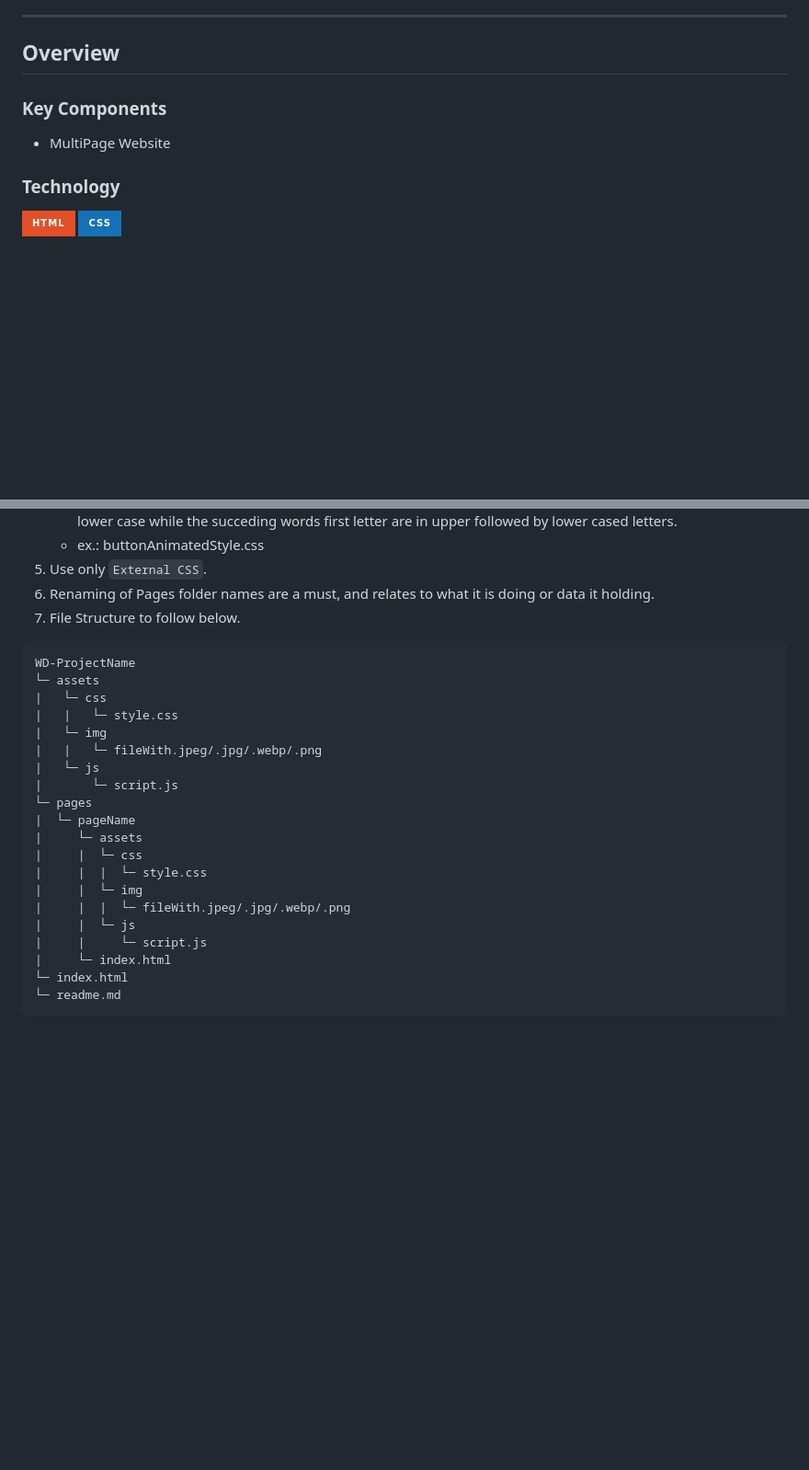
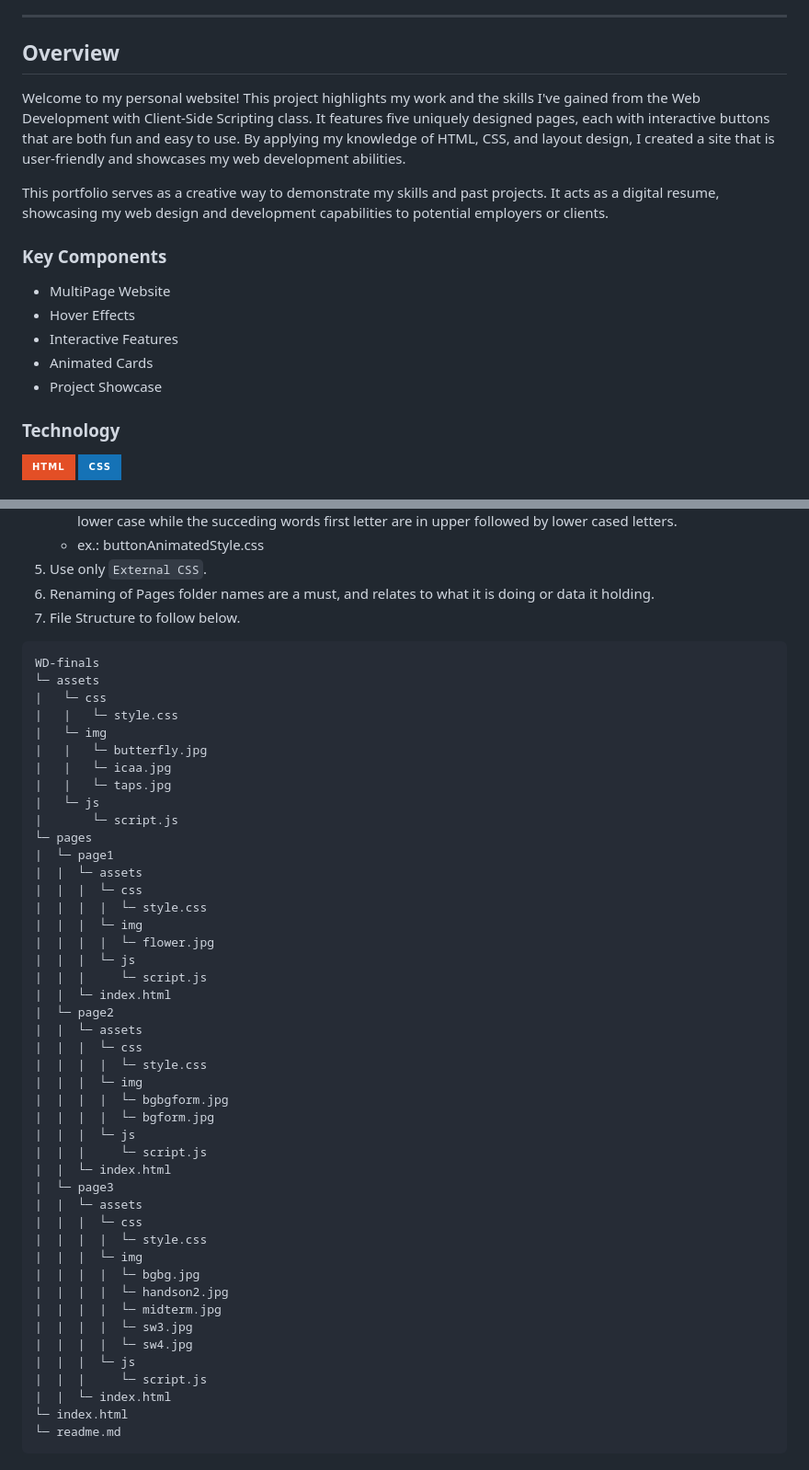
Before and after one commit to Gerica061905/WD-finals, a Markdown page: readme.md, 2 parts joined by grey strips. Shown: that part at 92% size. Drawn GitHub-style; badges without logos; blank space fills up the shorter version.

Commit message:
Docs(readme): add overview, key components, and fix file structure.

````diff
--- a/readme.md
+++ b/readme.md
@@ -54,7 +54,9 @@
 ---
 
 ## Overview
+Welcome to my personal website! This project highlights my work and the skills I've gained from the Web Development with Client-Side Scripting class. It features five uniquely designed pages, each with interactive buttons that are both fun and easy to use. By applying my knowledge of HTML, CSS, and layout design, I created a site that is user-friendly and showcases my web development abilities.
 
+This portfolio serves as a creative way to demonstrate my skills and past projects. It acts as a digital resume, showcasing my web design and development capabilities to potential employers or clients.
 <!-- TODO: To be changed -->
 <!-- The following are just sample -->
 
@@ -69,6 +71,10 @@
 <!-- TODO: List of Key Components -->
 <!-- The following are just sample -->
 - MultiPage Website
+- Hover Effects
+- Interactive Features
+- Animated Cards
+- Project Showcase
 
 ### Technology
 <!-- TODO: List of Technology Used -->
@@ -88,24 +94,49 @@
 7. File Structure to follow below.
 
 ```
-WD-ProjectName
+WD-finals
 └─ assets
 |   └─ css
 |   |   └─ style.css
 |   └─ img
-|   |   └─ fileWith.jpeg/.jpg/.webp/.png
+|   |   └─ butterfly.jpg
+|   |   └─ icaa.jpg
+|   |   └─ taps.jpg
 |   └─ js
 |       └─ script.js
 └─ pages
-|  └─ pageName
-|     └─ assets
-|     |  └─ css
-|     |  |  └─ style.css
-|     |  └─ img
-|     |  |  └─ fileWith.jpeg/.jpg/.webp/.png
-|     |  └─ js
-|     |     └─ script.js
-|     └─ index.html
+|  └─ page1
+|  |  └─ assets
+|  |  |  └─ css
+|  |  |  |  └─ style.css
+|  |  |  └─ img
+|  |  |  |  └─ flower.jpg
+|  |  |  └─ js
+|  |  |     └─ script.js
+|  |  └─ index.html
+|  └─ page2
+|  |  └─ assets
+|  |  |  └─ css
+|  |  |  |  └─ style.css
+|  |  |  └─ img
+|  |  |  |  └─ bgbgform.jpg
+|  |  |  |  └─ bgform.jpg
+|  |  |  └─ js
+|  |  |     └─ script.js
+|  |  └─ index.html
+|  └─ page3
+|  |  └─ assets
+|  |  |  └─ css
+|  |  |  |  └─ style.css
+|  |  |  └─ img
+|  |  |  |  └─ bgbg.jpg
+|  |  |  |  └─ handson2.jpg
+|  |  |  |  └─ midterm.jpg
+|  |  |  |  └─ sw3.jpg
+|  |  |  |  └─ sw4.jpg
+|  |  |  └─ js
+|  |  |     └─ script.js
+|  |  └─ index.html
 └─ index.html
 └─ readme.md
 ```
````
